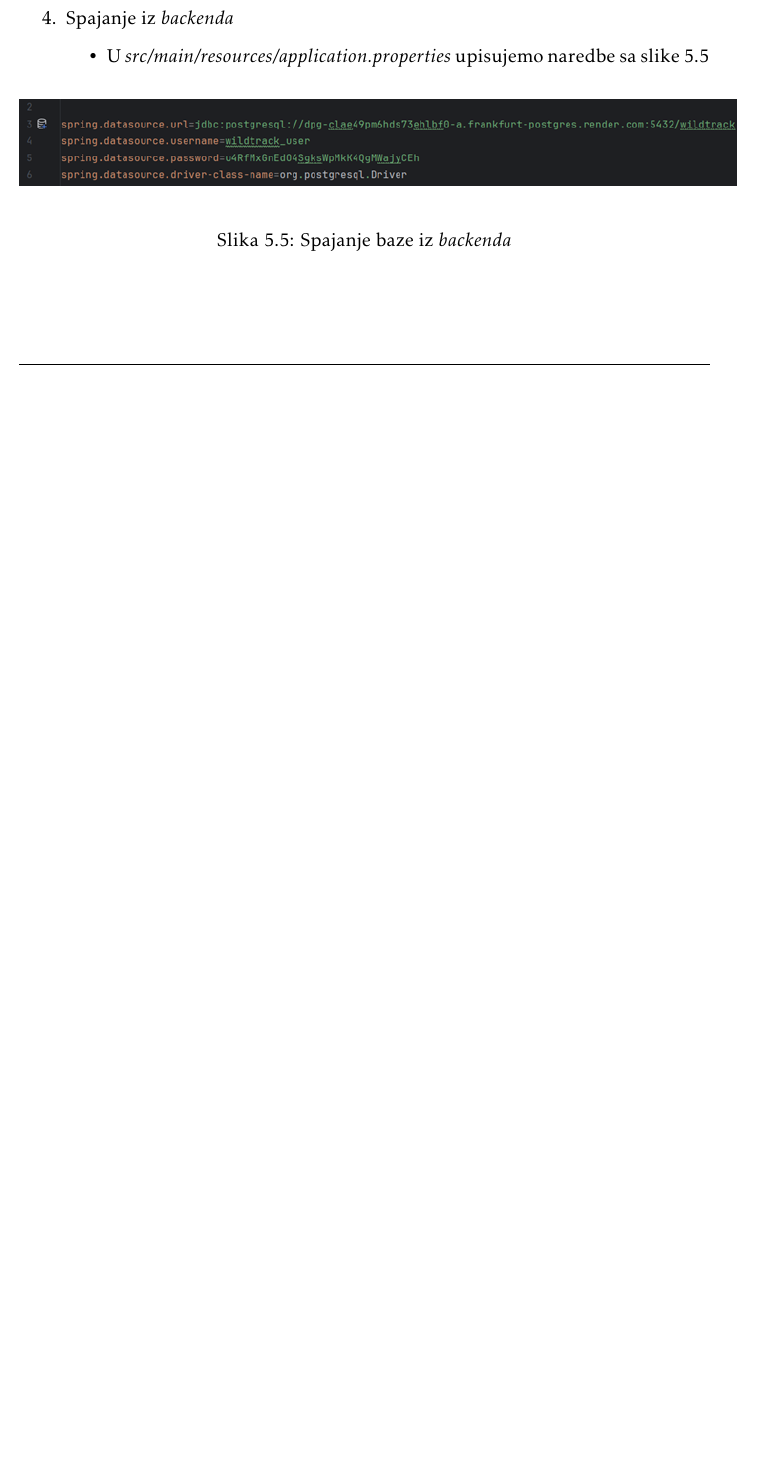
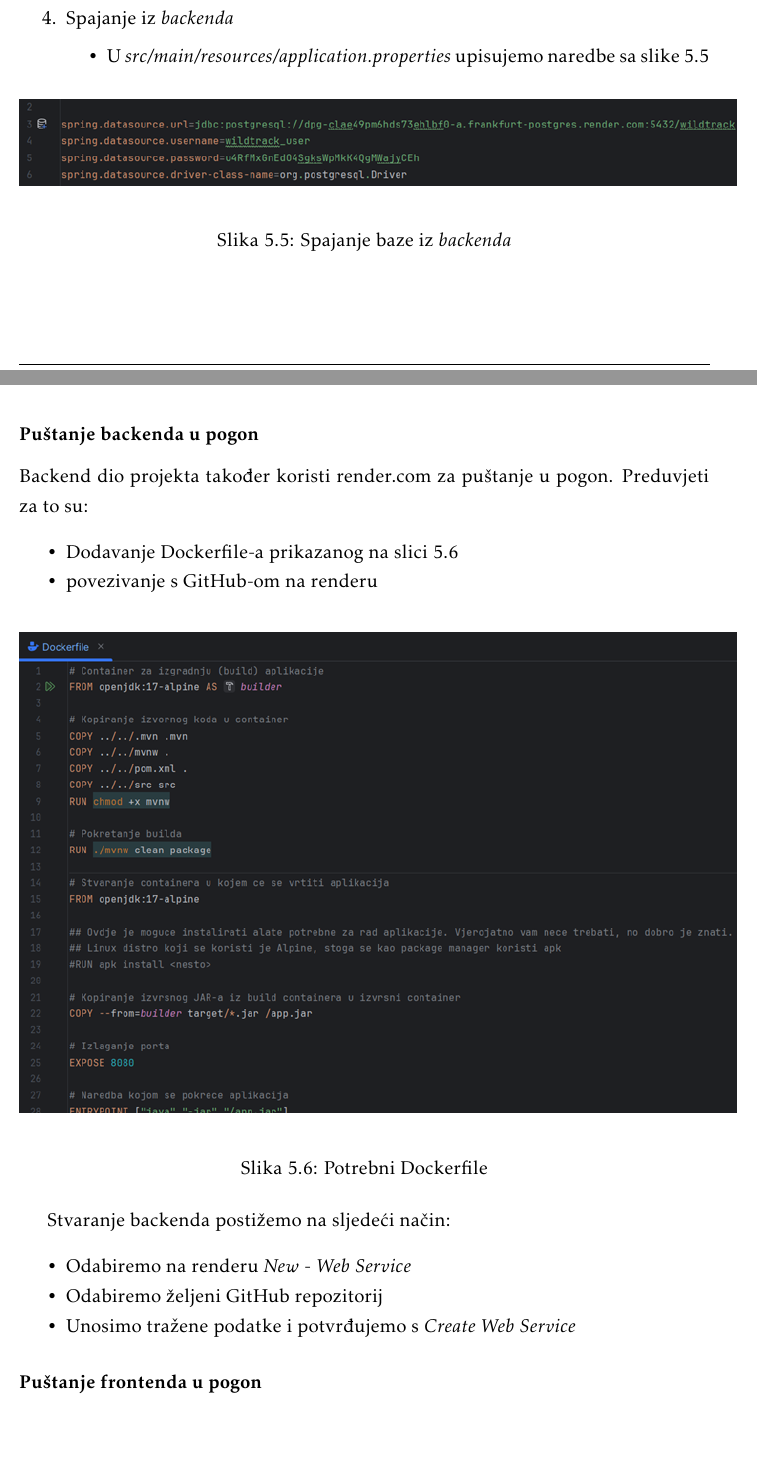
Before and after one commit to josipaudovicic/aristos, a LaTeX document (Dokumentacija/PROGI_ProjektnaDokumentacija.tex, which reads Dokumentacija/Implementacija.tex): part of page 61 of 70 before the commit and two parts of pages 61 and 62 of 71 after it, the two joined at a grey line, cut so that both start at the same text, the shorter picture padded with empty space. Compiled offline with pdfLaTeX.

Commit message:
upute za pustanje u pogon FRONTEND

```diff
--- a/Dokumentacija/Implementacija.tex
+++ b/Dokumentacija/Implementacija.tex
@@ -220,4 +223,30 @@
 
 			\end{packed_enum}
 
+			\subsubsection{Puštanje backenda u pogon}
+
+			Backend dio projekta također koristi render.com za puštanje u pogon. Preduvjeti za to su:
+			\begin{packed_item}
+				\item Dodavanje Dockerfile-a prikazanog na slici \ref{fig:dockerfile}
+				\item povezivanje s GitHub-om na renderu
+			\end{packed_item}
+
+			\begin{figure}[H]
+				\includegraphics[scale=1]{slike/dockerfile.png}
+				\centering
+				\caption{Potrebni Dockerfile}
+				\label{fig:dockerfile}
+			\end{figure}
+
+			Stvaranje backenda postižemo na sljedeći način:
+			\begin{packed_item}
+				\item Odabiremo na renderu \textit{New - Web Service}
+				\item Odabiremo željeni GitHub repozitorij
+				\item Unosimo tražene podatke i potvrđujemo s \textit{Create Web Service}
+			\end{packed_item}
+
+			\subsubsection{Puštanje frontenda u pogon}
+
+
+
 			\eject
```
Also changed, not shown: Dokumentacija/PROGI_ProjektnaDokumentacija.pdf, Dokumentacija/slike/dockerfile.png (added), Dokumentacija/Implementacija.tex (3 more changed lines).
